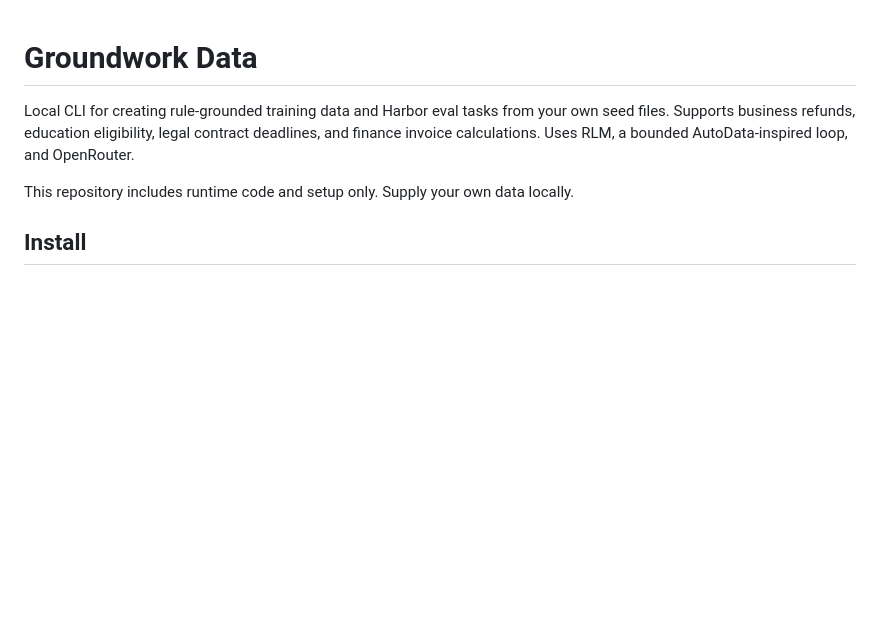
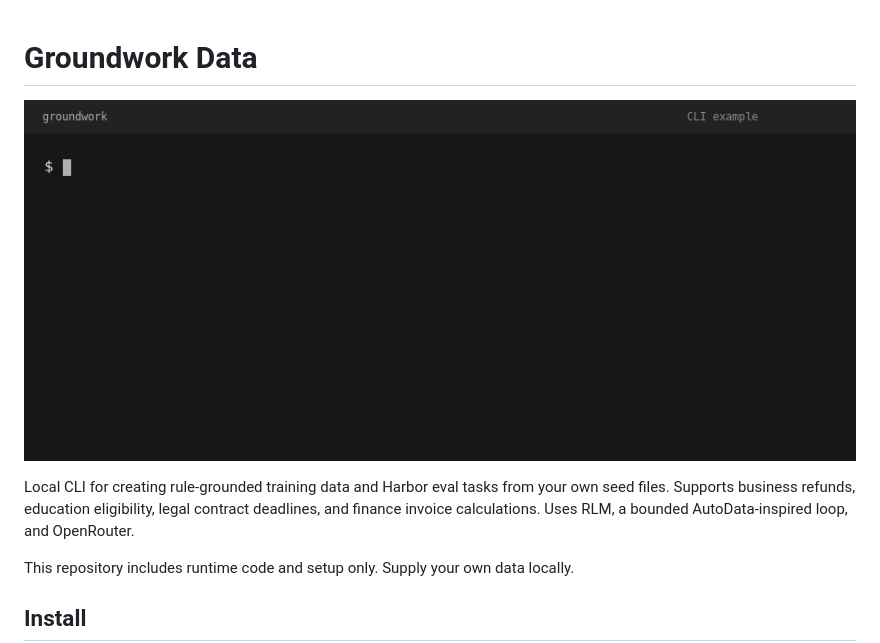
Before and after one commit to mohammed840/sythsic-data-creation, a Markdown page: README.md, the part around the change. Drawn GitHub-style; pictures changed too: assets/terminal-demo.gif (added); blank space fills up the shorter version.

Commit message:
Add terminal demo GIF to README

```diff
--- a/README.md
+++ b/README.md
@@ -1,4 +1,6 @@
 # Groundwork Data
+
+![Groundwork CLI demo](assets/terminal-demo.gif)
 
 Local CLI for creating rule-grounded training data and Harbor eval tasks from your own seed files. Supports business refunds, education eligibility, legal contract deadlines, and finance invoice calculations. Uses RLM, a bounded AutoData-inspired loop, and OpenRouter.
 
```
Also changed, not shown: 1 other file.
